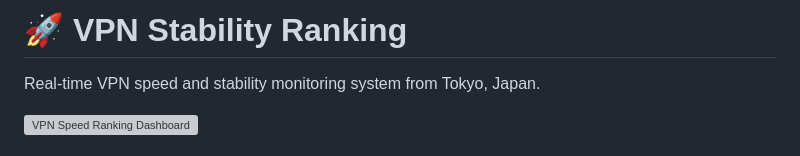
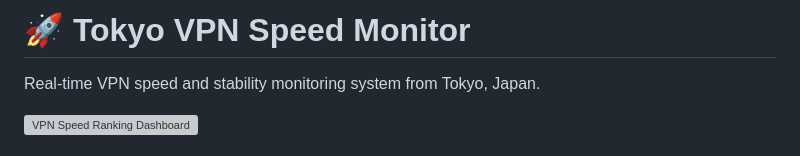
Before and after one commit to hmy0210/vpn-stability-ranking, a Markdown page: README.md, the part around the change. Drawn GitHub-style; grey boxes are pictures that could not be loaded.

```diff
--- a/README.md
+++ b/README.md
@@ -1,4 +1,4 @@
-# 🚀 VPN Stability Ranking
+# 🚀 Tokyo VPN Speed Monitor
 
 Real-time VPN speed and stability monitoring system from Tokyo, Japan.
 
```
